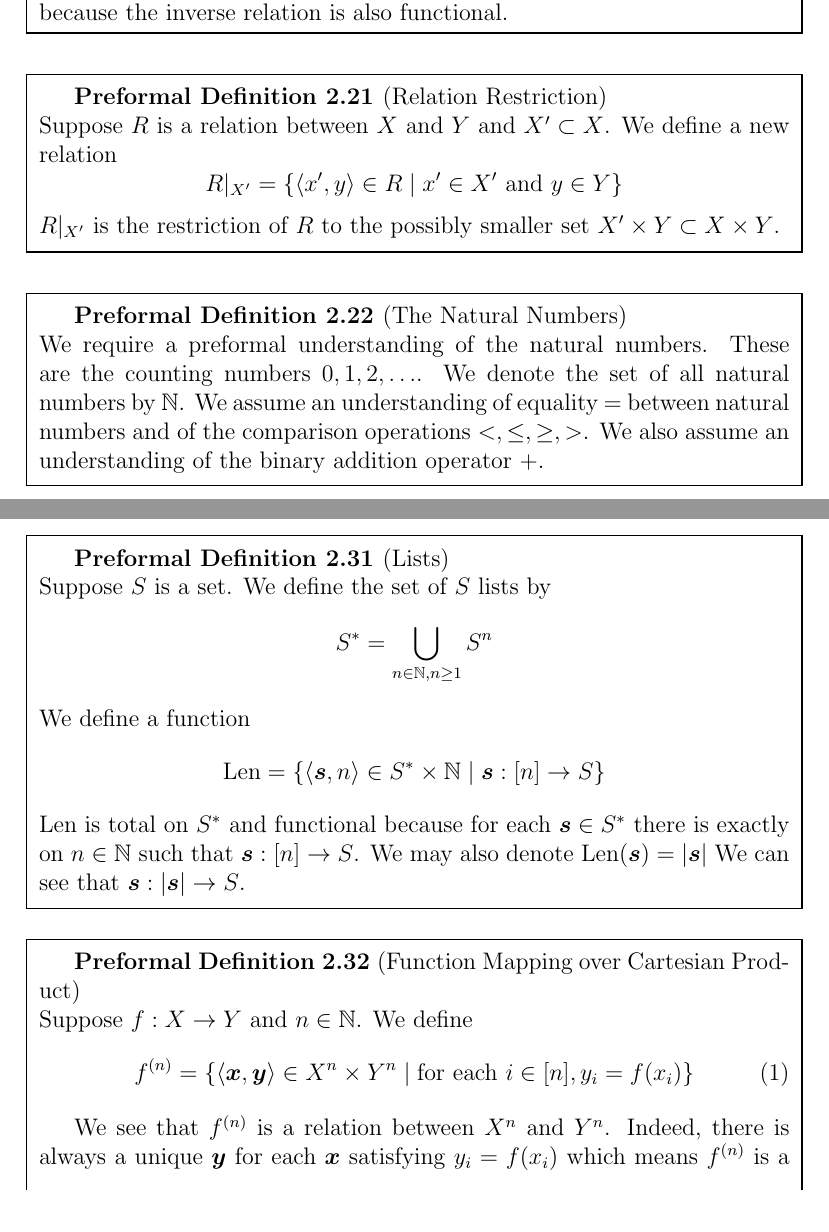
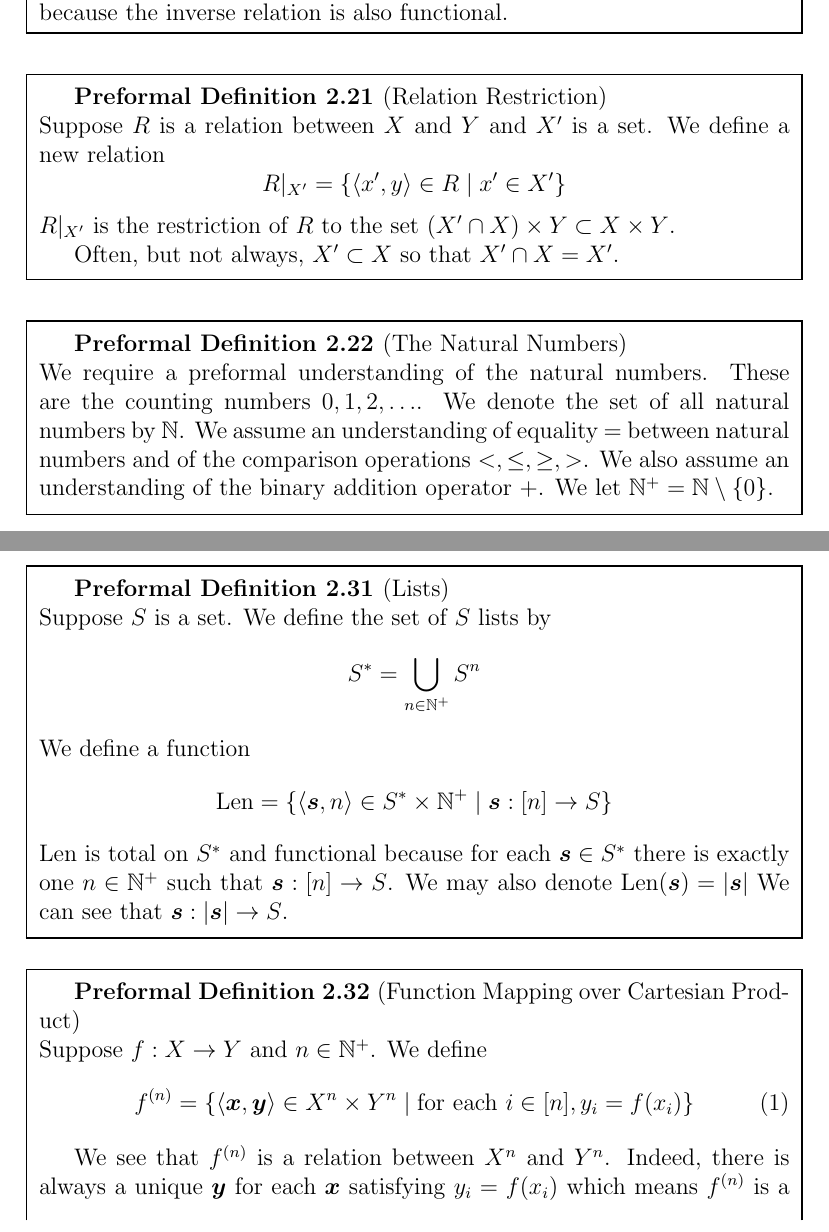
Before and after one commit to Gerber-Write-Ups/building_math, a LaTeX document (Building Math from Below the Ground Up.tex): two parts of pages 11 and 14 of 39, joined at a grey line, cut so that both start at the same text. Compiled offline with pdfLaTeX.

Commit message:
Some updates on relations and tuples

```diff
--- a/Building Math from Below the Ground Up.tex
+++ b/Building Math from Below the Ground Up.tex
@@ -427,13 +427,14 @@
 			\end{preformal theorem}
 
 			\begin{preformal definition}[Relation Restriction]
-				Suppose $R$ is a relation between $X$ and $Y$ and $X'
-				\subset X$.
+				Suppose $R$ is a relation between $X$ and $Y$ and $X'$ is a set.
 				We define a new relation
 				$$
-				R|_{X'} = \{\braket{x', y} \in R \mid x' \in X' \text{ and } y\in Y\}
+				R|_{X'} = \{\braket{x', y} \in R \mid x' \in X'\}
 				$$
-				$R|_{X'}$ is the restriction of $R$ to the possibly smaller set $X' \times Y \subset X \times Y$.
+				$R|_{X'}$ is the restriction of $R$ to the set $(X'\cap X) \times Y \subset X \times Y$.
+
+				Often, but not always, $X' \subset X$ so that $X' \cap X = X'$.
 			\end{preformal definition}
 
 			\begin{preformal definition}[The Natural Numbers]
@@ -442,6 +443,7 @@
 				We denote the set of all natural numbers by $\N$.
 				We assume an understanding of equality $=$ between natural numbers and of the comparison operations $<, \le, \ge, >$.
 				We also assume an understanding of the binary addition operator $+$.
+				We let $\N^+ = \N \setminus\{0\}$.
 			\end{preformal definition}
 
 			\begin{preformal definition}[The set 1 through $n$ (inclusive)]
@@ -541,19 +543,19 @@
 				Suppose $S$ is a set.
 				We define the set of $S$ lists by
 				\begin{equation*}
-					S^* = \bigcup_{n\in \N, n\ge 1} S^n
+					S^* = \bigcup_{n\in \N^+} S^n
 				\end{equation*}
 				We define a function
 				\begin{align*}
-					\text{Len} = \{\braket{\bv{s}, n} \in S^* \times \N \mid \bv{s}: [n] \to S\}
+					\text{Len} = \{\braket{\bv{s}, n} \in S^* \times \N^+ \mid \bv{s}: [n] \to S\}
 				\end{align*}
-				$\text{Len}$ is total on $S^*$ and functional because for each $\bv{s} \in S^*$ there is exactly on $n\in \N$ such that $\bv{s}: [n] \to S$.
+				$\text{Len}$ is total on $S^*$ and functional because for each $\bv{s} \in S^*$ there is exactly one $n\in \N^+$ such that $\bv{s}: [n] \to S$.
 				We may also denote $\text{Len}(\bv{s}) = \norm{\bv{s}}$
 				We can see that $\bv{s}:\norm{\bv{s}} \to S$.
 			\end{preformal definition}
 
 			\begin{preformal definition}[Function Mapping over Cartesian Product]
-				Suppose $f:X \to Y$ and $n\in \mathbb{N}$.
+				Suppose $f:X \to Y$ and $n\in \mathbb{N}^+$.
 				We define
 				\begin{align}
 					f^{(n)} = \{\braket{\bv{x}, \bv{y}} \in X^n \times Y^n \mid \text{for each } i \in [n], y_i = f(x_i)\}
```
